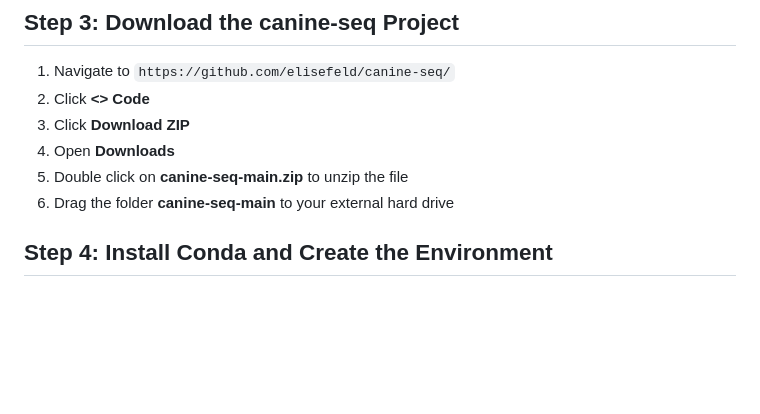
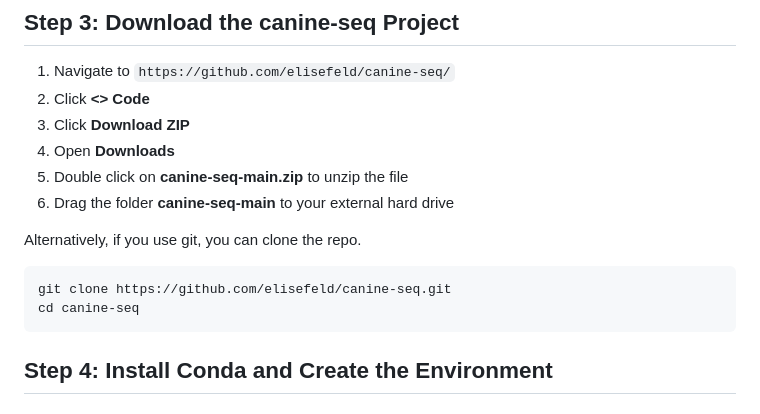
Before and after one commit to elisefeld/canine-seq, a Markdown page: docs/INSTALL.md, the part around the change. Drawn GitHub-style; blank space fills up the shorter version.

Commit message:
Add Git clone instructions to INSTALL.md
Added instructions for cloning the repository using Git.

````diff
--- a/docs/INSTALL.md
+++ b/docs/INSTALL.md
@@ -61,6 +61,13 @@ We will download the Linux distribution Ubuntu to use with WSL.
 4. Open **Downloads**
 5. Double click on **canine-seq-main.zip** to unzip the file
 6. Drag the folder **canine-seq-main** to your external hard drive
+
+Alternatively, if you use git, you can clone the repo.
+
+```bash
+git clone https://github.com/elisefeld/canine-seq.git
+cd canine-seq
+```
 
 ## Step 4: Install Conda and Create the Environment
 #### Install Miniforge
````
